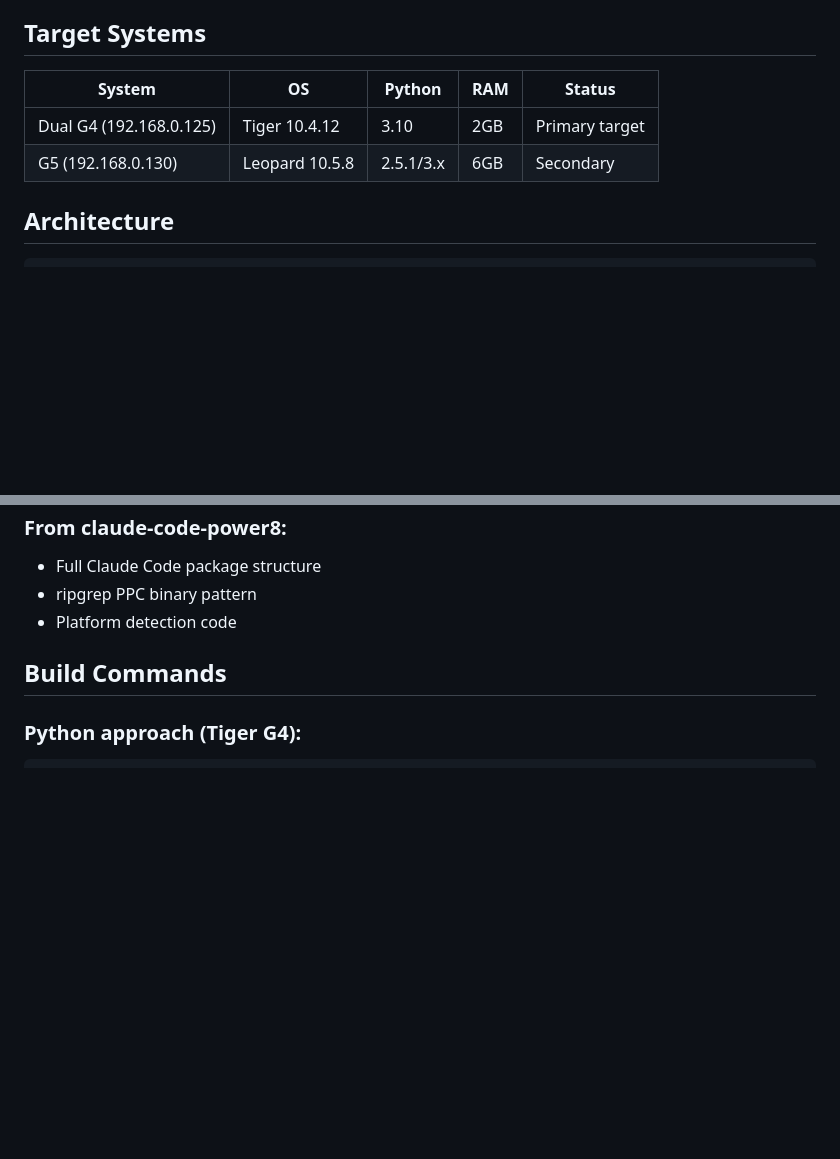
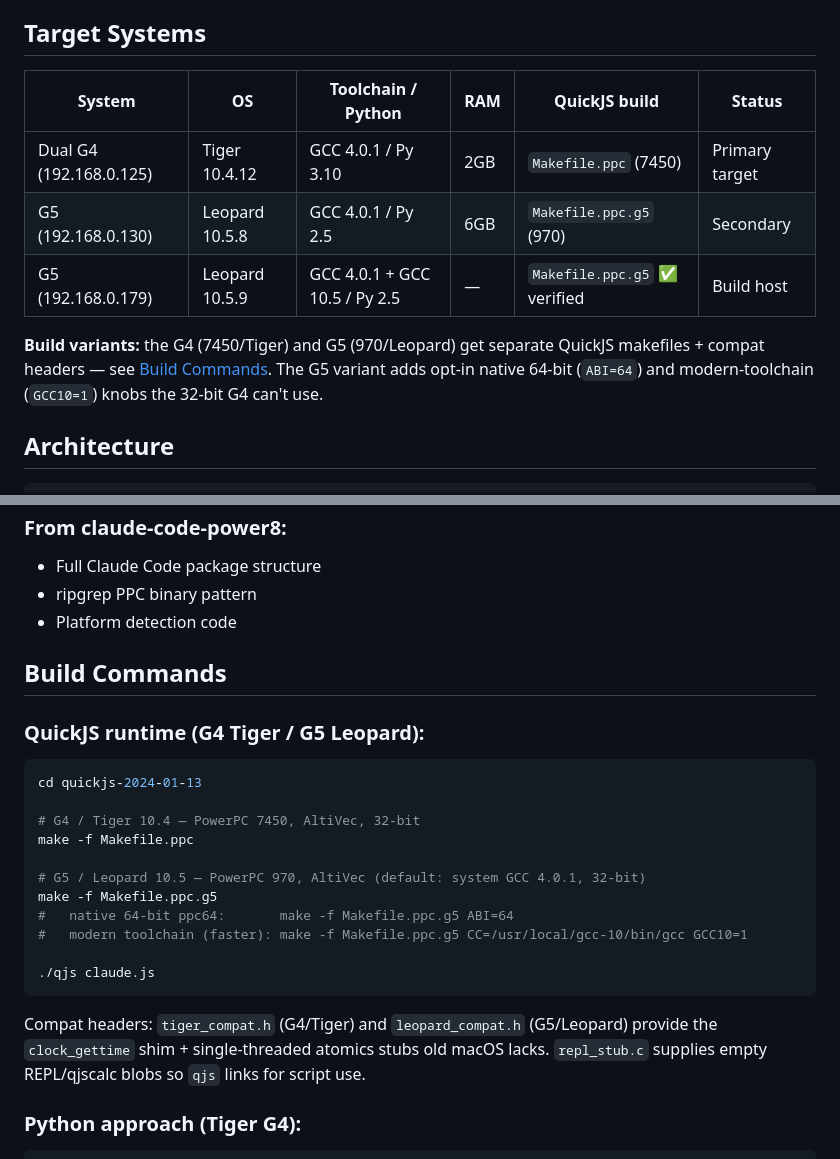
Before and after one commit to Scottcjn/claude-code-g4, a Markdown page: ARCHITECTURE.md, 2 parts joined by grey strips. Drawn GitHub-style; blank space fills up the shorter version.

Commit message:
docs(arch): wire G5 Leopard variant into ARCHITECTURE.md build matrix
Add the G5 (970/Leopard) row + verified build host to Target Systems, and a
QuickJS build-commands block covering both Makefile.ppc (G4) and Makefile.ppc.g5
(G5) with the ABI=64 / GCC10=1 knobs.

Co-Authored-By: Claude Opus 4.8 (1M context) <noreply@anthropic.com>

````diff
--- a/ARCHITECTURE.md
+++ b/ARCHITECTURE.md
@@ -4,10 +4,16 @@
 Port of Claude Code CLI to PowerPC G4/G5 Macs running Mac OS X Tiger (10.4) and Leopard (10.5).
 
 ## Target Systems
-| System | OS | Python | RAM | Status |
-|--------|-----|--------|-----|--------|
-| Dual G4 (192.168.0.125) | Tiger 10.4.12 | 3.10 | 2GB | Primary target |
-| G5 (192.168.0.130) | Leopard 10.5.8 | 2.5.1/3.x | 6GB | Secondary |
+| System | OS | Toolchain / Python | RAM | QuickJS build | Status |
+|--------|-----|--------------------|-----|---------------|--------|
+| Dual G4 (192.168.0.125) | Tiger 10.4.12 | GCC 4.0.1 / Py 3.10 | 2GB | `Makefile.ppc` (7450) | Primary target |
+| G5 (192.168.0.130) | Leopard 10.5.8 | GCC 4.0.1 / Py 2.5 | 6GB | `Makefile.ppc.g5` (970) | Secondary |
+| G5 (192.168.0.179) | Leopard 10.5.9 | GCC 4.0.1 + GCC 10.5 / Py 2.5 | — | `Makefile.ppc.g5` ✅ verified | Build host |
+
+**Build variants:** the G4 (7450/Tiger) and G5 (970/Leopard) get separate QuickJS
+makefiles + compat headers — see [Build Commands](#build-commands). The G5 variant
+adds opt-in native 64-bit (`ABI=64`) and modern-toolchain (`GCC10=1`) knobs the
+32-bit G4 can't use.
 
 ## Architecture
 
@@ -125,6 +131,25 @@ static inline vector float altivec_dot_product(
 
 ## Build Commands
 
+### QuickJS runtime (G4 Tiger / G5 Leopard):
+```bash
+cd quickjs-2024-01-13
+
+# G4 / Tiger 10.4 — PowerPC 7450, AltiVec, 32-bit
+make -f Makefile.ppc
+
+# G5 / Leopard 10.5 — PowerPC 970, AltiVec (default: system GCC 4.0.1, 32-bit)
+make -f Makefile.ppc.g5
+#   native 64-bit ppc64:       make -f Makefile.ppc.g5 ABI=64
+#   modern toolchain (faster): make -f Makefile.ppc.g5 CC=/usr/local/gcc-10/bin/gcc GCC10=1
+
+./qjs claude.js
+```
+
+Compat headers: `tiger_compat.h` (G4/Tiger) and `leopard_compat.h` (G5/Leopard)
+provide the `clock_gettime` shim + single-threaded atomics stubs old macOS lacks.
+`repl_stub.c` supplies empty REPL/qjscalc blobs so `qjs` links for script use.
+
 ### Python approach (Tiger G4):
 ```bash
 # On G4 (192.168.0.125)
````
